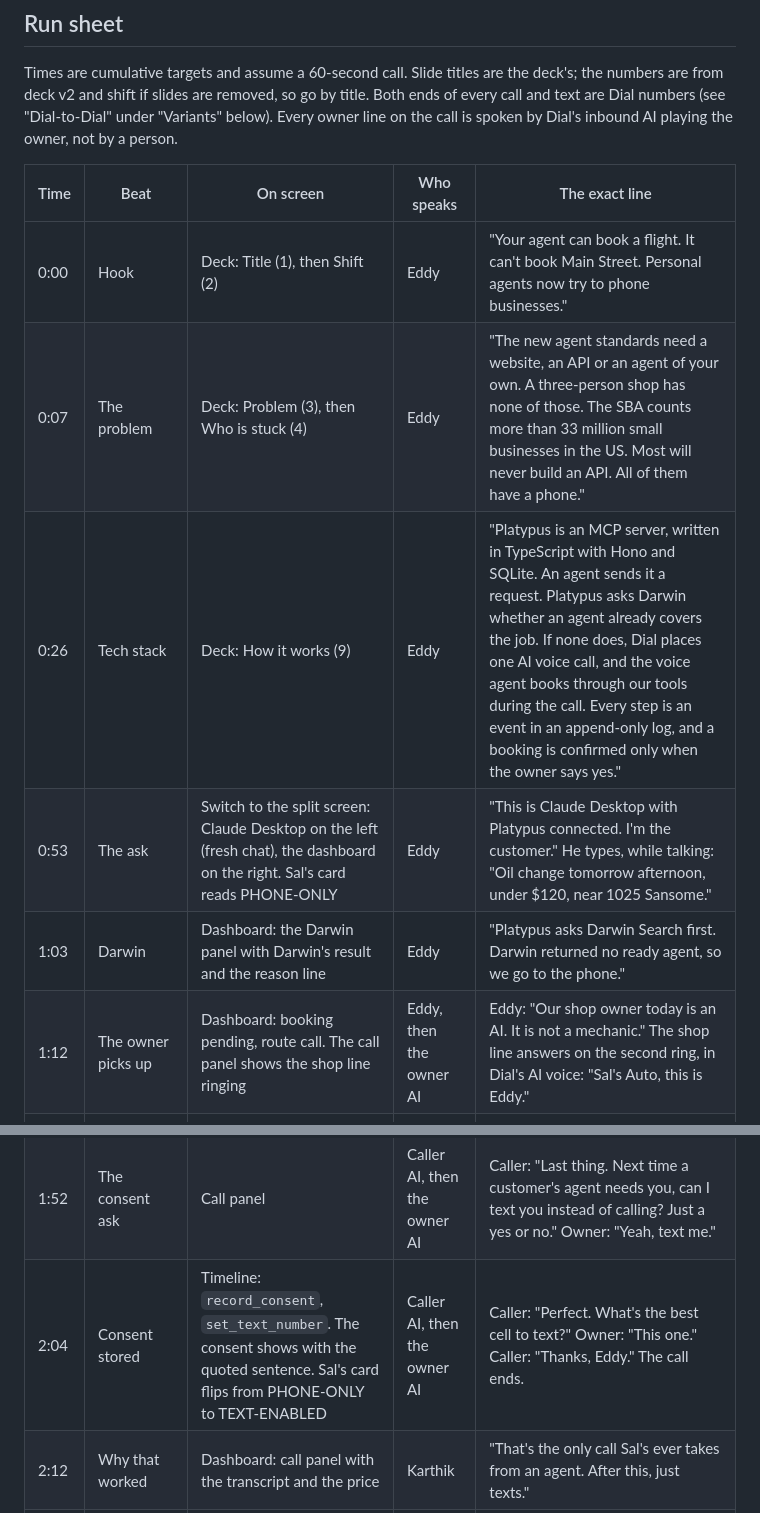
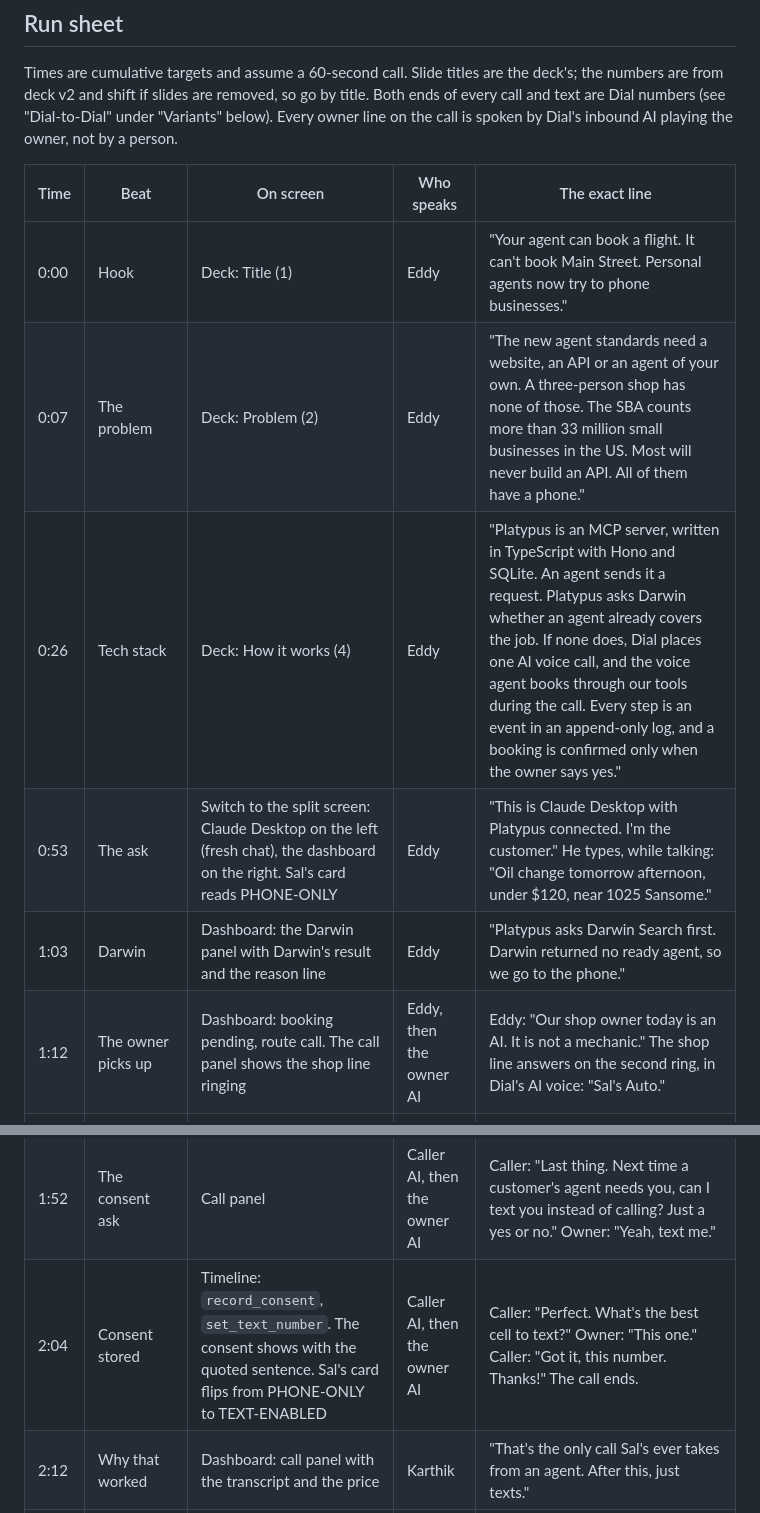
Before and after one commit to KarthikSubramanian07/Platypus, a Markdown page: docs/video.md, 2 parts joined by grey strips. Drawn GitHub-style.

```diff
--- a/docs/video.md
+++ b/docs/video.md
@@ -18,17 +18,17 @@ Times are cumulative targets and assume a 60-second call. Slide titles are the d
 
 | Time | Beat | On screen | Who speaks | The exact line |
 | --- | --- | --- | --- | --- |
-| 0:00 | Hook | Deck: Title (1), then Shift (2) | Eddy | "Your agent can book a flight. It can't book Main Street. Personal agents now try to phone businesses." |
-| 0:07 | The problem | Deck: Problem (3), then Who is stuck (4) | Eddy | "The new agent standards need a website, an API or an agent of your own. A three-person shop has none of those. The SBA counts more than 33 million small businesses in the US. Most will never build an API. All of them have a phone." |
-| 0:26 | Tech stack | Deck: How it works (9) | Eddy | "Platypus is an MCP server, written in TypeScript with Hono and SQLite. An agent sends it a request. Platypus asks Darwin whether an agent already covers the job. If none does, Dial places one AI voice call, and the voice agent books through our tools during the call. Every step is an event in an append-only log, and a booking is confirmed only when the owner says yes." |
+| 0:00 | Hook | Deck: Title (1) | Eddy | "Your agent can book a flight. It can't book Main Street. Personal agents now try to phone businesses." |
+| 0:07 | The problem | Deck: Problem (2) | Eddy | "The new agent standards need a website, an API or an agent of your own. A three-person shop has none of those. The SBA counts more than 33 million small businesses in the US. Most will never build an API. All of them have a phone." |
+| 0:26 | Tech stack | Deck: How it works (4) | Eddy | "Platypus is an MCP server, written in TypeScript with Hono and SQLite. An agent sends it a request. Platypus asks Darwin whether an agent already covers the job. If none does, Dial places one AI voice call, and the voice agent books through our tools during the call. Every step is an event in an append-only log, and a booking is confirmed only when the owner says yes." |
 | 0:53 | The ask | Switch to the split screen: Claude Desktop on the left (fresh chat), the dashboard on the right. Sal's card reads PHONE-ONLY | Eddy | "This is Claude Desktop with Platypus connected. I'm the customer." He types, while talking: "Oil change tomorrow afternoon, under $120, near 1025 Sansome." |
 | 1:03 | Darwin | Dashboard: the Darwin panel with Darwin's result and the reason line | Eddy | "Platypus asks Darwin Search first. Darwin returned no ready agent, so we go to the phone." |
-| 1:12 | The owner picks up | Dashboard: booking pending, route call. The call panel shows the shop line ringing | Eddy, then the owner AI | Eddy: "Our shop owner today is an AI. It is not a mechanic." The shop line answers on the second ring, in Dial's AI voice: "Sal's Auto, this is Eddy." |
+| 1:12 | The owner picks up | Dashboard: booking pending, route call. The call panel shows the shop line ringing | Eddy, then the owner AI | Eddy: "Our shop owner today is an AI. It is not a mechanic." The shop line answers on the second ring, in Dial's AI voice: "Sal's Auto." |
 | 1:20 | Disclosure | Dashboard: call panel, transcript turns appearing | Caller AI, then the owner AI | Caller: "Hi, this is an AI assistant calling on behalf of a customer's agent through Platypus. Is this Sal's Auto?" Owner: "It is." |
 | 1:28 | Price and slot | Call panel tool timeline: `check_slot`, then `hold_slot` | Caller AI, then the owner AI | Caller: "A customer needs an oil change tomorrow afternoon. Do you have an opening, and what's the price?" Owner: "Two o'clock works. Eighty-nine bucks." |
 | 1:42 | Booking through the tools | Timeline: `create_booking`. The booking shows as confirmed, with the owner's quoted words and a short code | Caller AI, then the owner AI | Caller: "Tomorrow at 2pm for eighty-nine dollars. I'll book that. Can I confirm it's a 2019 Civic?" Owner: "Yep, booked." |
 | 1:52 | The consent ask | Call panel | Caller AI, then the owner AI | Caller: "Last thing. Next time a customer's agent needs you, can I text you instead of calling? Just a yes or no." Owner: "Yeah, text me." |
-| 2:04 | Consent stored | Timeline: `record_consent`, `set_text_number`. The consent shows with the quoted sentence. Sal's card flips from PHONE-ONLY to TEXT-ENABLED | Caller AI, then the owner AI | Caller: "Perfect. What's the best cell to text?" Owner: "This one." Caller: "Thanks, Eddy." The call ends. |
+| 2:04 | Consent stored | Timeline: `record_consent`, `set_text_number`. The consent shows with the quoted sentence. Sal's card flips from PHONE-ONLY to TEXT-ENABLED | Caller AI, then the owner AI | Caller: "Perfect. What's the best cell to text?" Owner: "This one." Caller: "Got it, this number. Thanks!" The call ends. |
 | 2:12 | Why that worked | Dashboard: call panel with the transcript and the price | Karthik | "That's the only call Sal's ever takes from an agent. After this, just texts." |
 | 2:18 | Typed result | Claude Desktop: the typed booking (shop, time, price, short code) | Eddy | "And my agent got back a booking, not a transcript." Hold on the result for two seconds. The code differs on every run, so read it only if you read it off the screen. |
 | 2:25 | Second request | Claude Desktop, then the dashboard's owner-phone panel, where the text appears (no phone buzzes) | Eddy, then Karthik | Eddy types "Also book a brake inspection there next week." and says: "Second request. No call this time." The text appears on the dashboard's owner-phone panel. Karthik reads it aloud as it appears, then taps or types: "Y". Eddy adds: "Dial approves real numbers after review; today both ends are Dial numbers. The owner answers texts from this panel." |
```
Also changed, not shown: other parts of docs/video.md (+2 -2 lines), README.md (+1 -1 lines).
